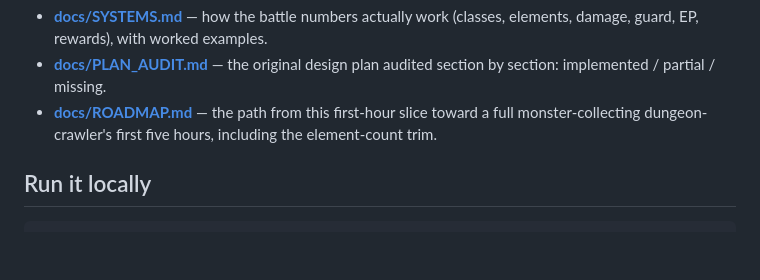
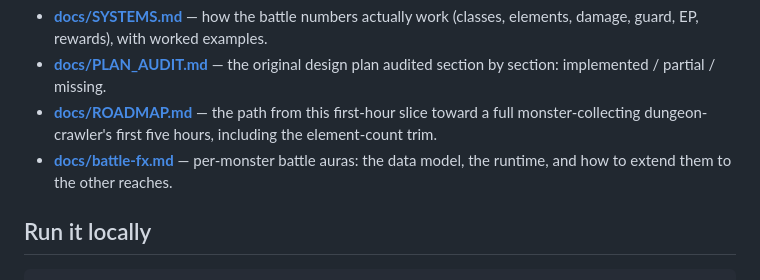
Before and after one commit to Victor-Palacios/d2, a Markdown page: README.md, the part around the change. GitHub-like rendering; blank space fills up the shorter version.

```diff
--- a/README.md
+++ b/README.md
@@ -47,6 +47,8 @@ in [`docs/`](docs/):
 - **[docs/ROADMAP.md](docs/ROADMAP.md)** — the path from this first-hour slice
   toward a full monster-collecting dungeon-crawler's first five hours, including
   the element-count trim.
+- **[docs/battle-fx.md](docs/battle-fx.md)** — per-monster battle auras: the
+  data model, the runtime, and how to extend them to the other reaches.
 
 ## Run it locally
 
```
Also changed, not shown: docs/battle-fx.md (added, +126 -0 lines).
